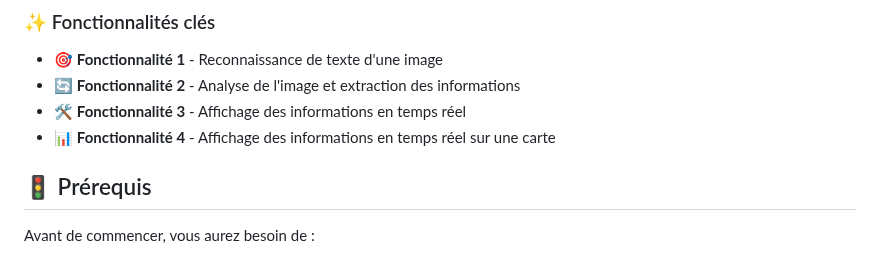
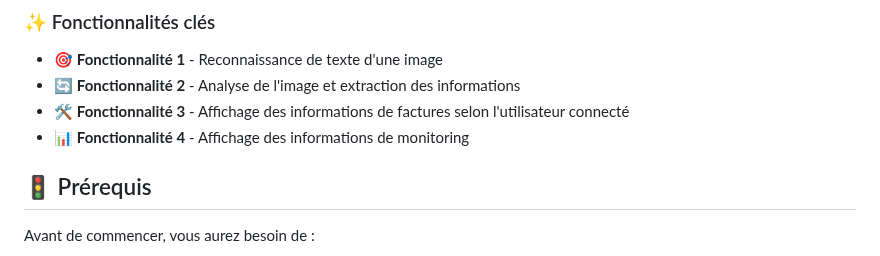
Before and after one commit to dydou375/OCR_projet_application, a Markdown page: README.md, the part around the change. GitHub-like rendering.

Commit message:
Update README.md to clarify features of the OCR application, specifying user-specific invoice information display and monitoring data presentation.

```diff
--- a/README.md
+++ b/README.md
@@ -27,8 +27,8 @@ L'application OCR est une application qui permet de reconnaître le texte d'une
 
 - 🎯 **Fonctionnalité 1** - Reconnaissance de texte d'une image
 - 🔄 **Fonctionnalité 2** - Analyse de l'image et extraction des informations
-- 🛠️ **Fonctionnalité 3** - Affichage des informations en temps réel
-- 📊 **Fonctionnalité 4** - Affichage des informations en temps réel sur une carte
+- 🛠️ **Fonctionnalité 3** - Affichage des informations de factures selon l'utilisateur connecté
+- 📊 **Fonctionnalité 4** - Affichage des informations de monitoring
 
 ## 🚦 Prérequis
 
```
